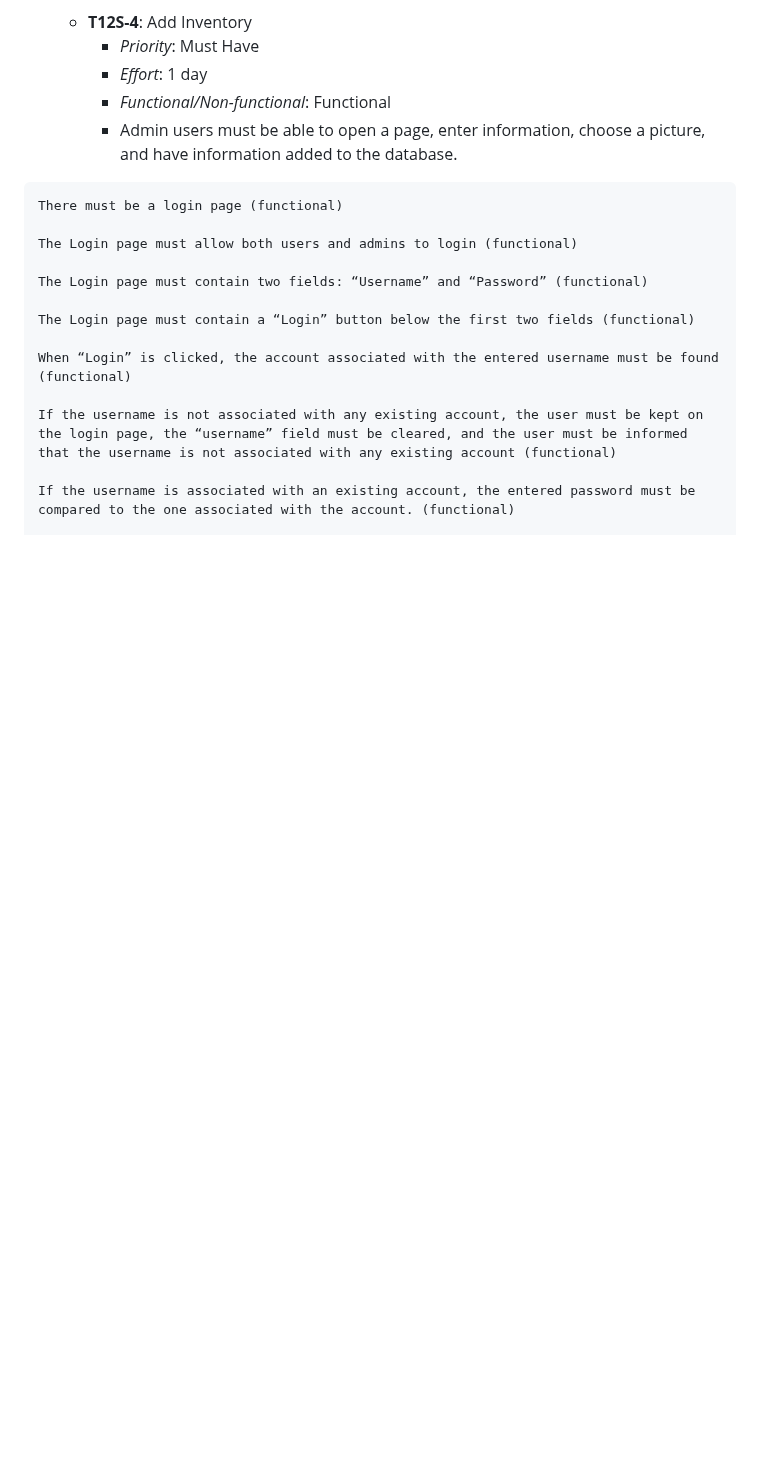
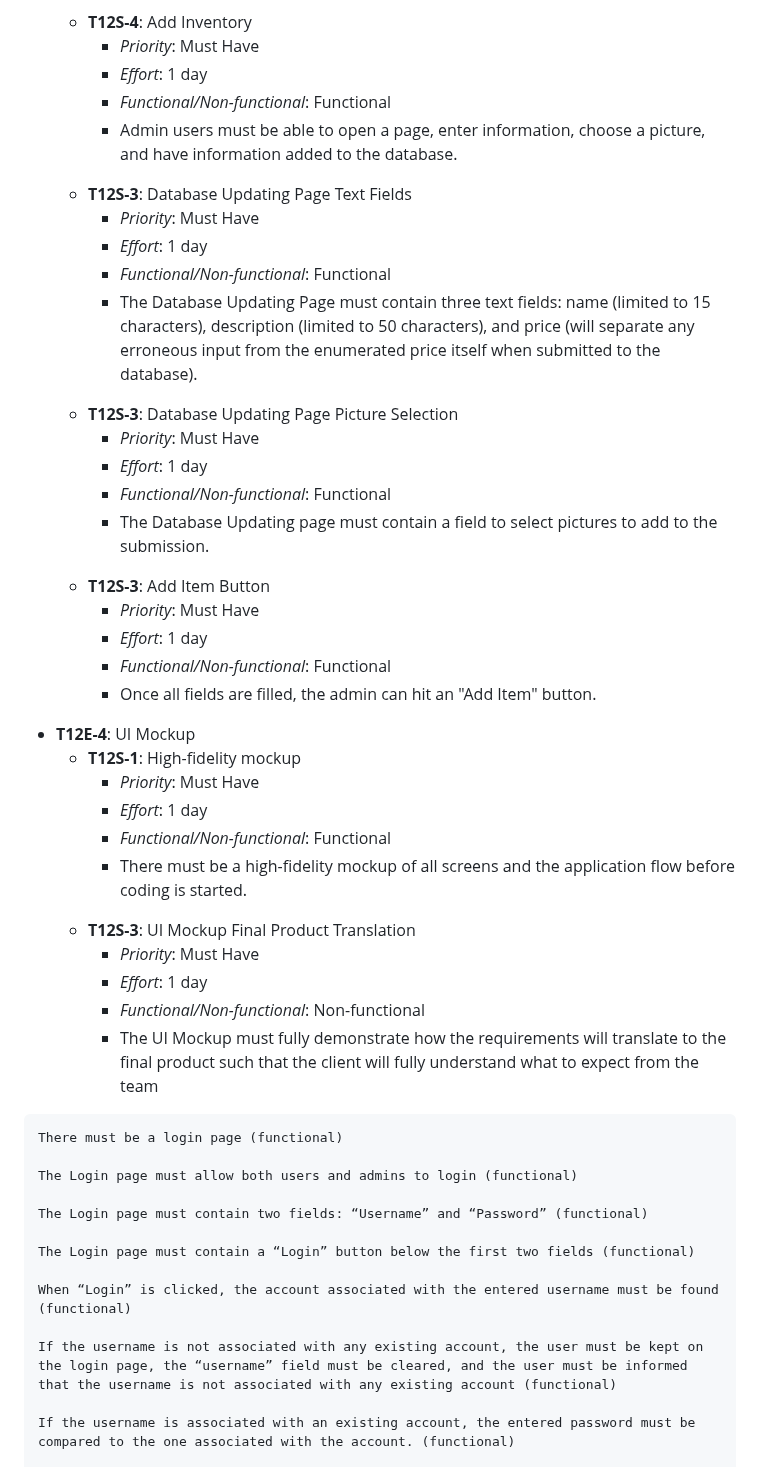
Before and after one commit to Krogers48/swe-3313-fall-2025-team-12, a Markdown page: requirements/README.md, the part around one of its changes. Rendered like a GitHub page; blank space fills up the shorter version.

```diff
--- a/requirements/README.md
+++ b/requirements/README.md
@@ -79,5 +79,44 @@
                     <li><em>Functional/Non-functional</em>: Functional</li>
                     <li>Admin users must be able to open a page, enter information, choose a picture, and have information added to the database. </li>
           </ul>
+            <li><strong>T12S-3</strong>: Database Updating Page Text Fields</li>
+                <ul>
+                    <li><em>Priority</em>: Must Have</li>
+                    <li><em>Effort</em>: 1 day</li>
+                    <li><em>Functional/Non-functional</em>: Functional</li>
+                    <li>The Database Updating Page must contain three text fields: name (limited to 15 characters), description (limited to 50 characters), and price (will separate any erroneous input from the enumerated price itself when submitted to the database). </li>
+       </ul>
+      <li><strong>T12S-3</strong>: Database Updating Page Picture Selection</li>
+                <ul>
+                    <li><em>Priority</em>: Must Have</li>
+                    <li><em>Effort</em>: 1 day</li>
+                    <li><em>Functional/Non-functional</em>: Functional</li>
+                    <li>The Database Updating page must contain a field to select pictures to add to the submission.</li>
+       </ul>
+      <li><strong>T12S-3</strong>: Add Item Button</li>
+                <ul>
+                    <li><em>Priority</em>: Must Have</li>
+                    <li><em>Effort</em>: 1 day</li>
+                    <li><em>Functional/Non-functional</em>: Functional</li>
+                    <li>Once all fields are filled, the admin can hit an "Add Item" button.</li>
+       </ul>
     </ul>
+      <li><strong>T12E-4</strong>: UI Mockup</li>
+       <ul>
+            <li><strong>T12S-1</strong>: High-fidelity mockup</li>
+                <ul>
+                    <li><em>Priority</em>: Must Have</li>
+                    <li><em>Effort</em>: 1 day</li>
+                    <li><em>Functional/Non-functional</em>: Functional</li>
+                    <li>There must be a high-fidelity mockup of all screens and the application flow before coding is started.</li>
+                </ul>
+            <li><strong>T12S-3</strong>: UI Mockup Final Product Translation</li>
+                <ul>
+                    <li><em>Priority</em>: Must Have</li>
+                    <li><em>Effort</em>: 1 day</li>
+                    <li><em>Functional/Non-functional</em>: Non-functional</li>
+                    <li>The UI Mockup must fully demonstrate how the requirements will translate to the final product such that the client will fully understand what to expect from the team</li>
+            </ul>
+       </ul>
+</ul>
 
```
Also changed, not shown: other parts of requirements/README.md (+1 -13 lines).
